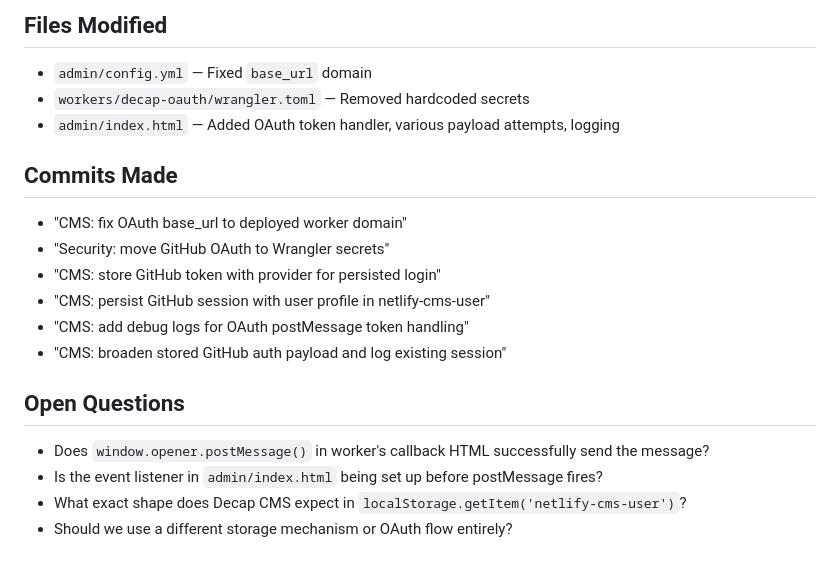
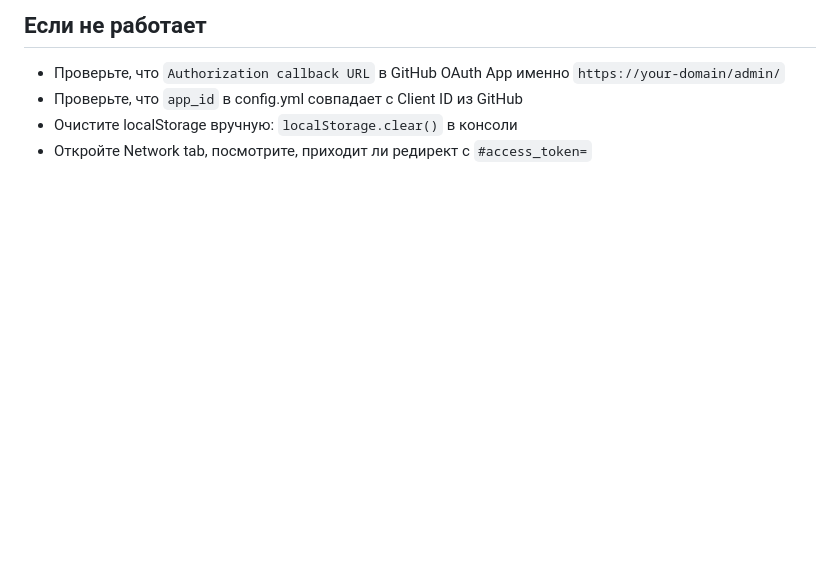
Before and after one commit to binehold-coder/epoxea, a Markdown page: OAUTH_DEBUG_REPORT.md, the part around one of its changes. Rendered like a GitHub page; blank space fills up the shorter version.

```diff
--- a/OAUTH_DEBUG_REPORT.md
+++ b/OAUTH_DEBUG_REPORT.md
@@ -114,18 +68,5 @@ Since postMessage logs never appear in console, the issue is likely:
-## Files Modified
-- `admin/config.yml` — Fixed `base_url` domain
-- `workers/decap-oauth/wrangler.toml` — Removed hardcoded secrets
-- `admin/index.html` — Added OAuth token handler, various payload attempts, logging
-
-## Commits Made
-- "CMS: fix OAuth base_url to deployed worker domain"
-- "Security: move GitHub OAuth to Wrangler secrets"
-- "CMS: store GitHub token with provider for persisted login"
-- "CMS: persist GitHub session with user profile in netlify-cms-user"
-- "CMS: add debug logs for OAuth postMessage token handling"
-- "CMS: broaden stored GitHub auth payload and log existing session"
-
-## Open Questions
-- Does `window.opener.postMessage()` in worker's callback HTML successfully send the message?
-- Is the event listener in `admin/index.html` being set up before postMessage fires?
-- What exact shape does Decap CMS expect in `localStorage.getItem('netlify-cms-user')`?
-- Should we use a different storage mechanism or OAuth flow entirely?
+## Если не работает
+- Проверьте, что `Authorization callback URL` в GitHub OAuth App именно `https://your-domain/admin/`
+- Проверьте, что `app_id` в config.yml совпадает с Client ID из GitHub
+- Очистите localStorage вручную: `localStorage.clear()` в консоли
+- Откройте Network tab, посмотрите, приходит ли редирект с `#access_token=`
```
Also changed, not shown: other parts of OAUTH_DEBUG_REPORT.md (+52 -98 lines).
